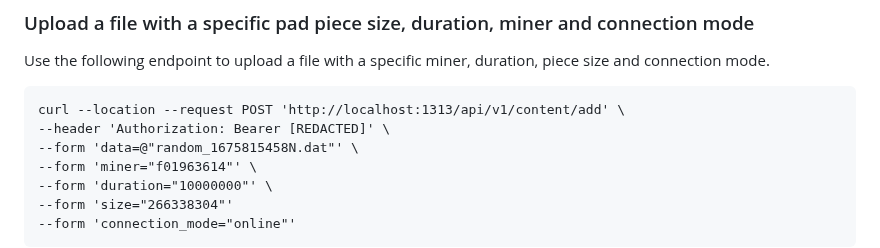
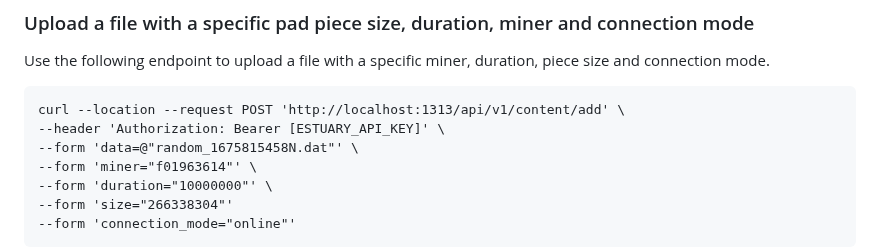
Before and after one commit to application-research/delta, a Markdown page: README.md, the part around the change. Rendered like a GitHub page.

````diff
--- a/README.md
+++ b/README.md
@@ -101,7 +101,7 @@ curl --location --request POST 'http://localhost:1313/api/v1/content/add' \
 Use the following endpoint to upload a file with a specific miner, duration, piece size and connection mode.
 ```
 curl --location --request POST 'http://localhost:1313/api/v1/content/add' \
---header 'Authorization: Bearer [REDACTED]' \
+--header 'Authorization: Bearer [ESTUARY_API_KEY]' \
 --form 'data=@"random_1675815458N.dat"' \
 --form 'miner="f01963614"' \
 --form 'duration="10000000"' \
````
